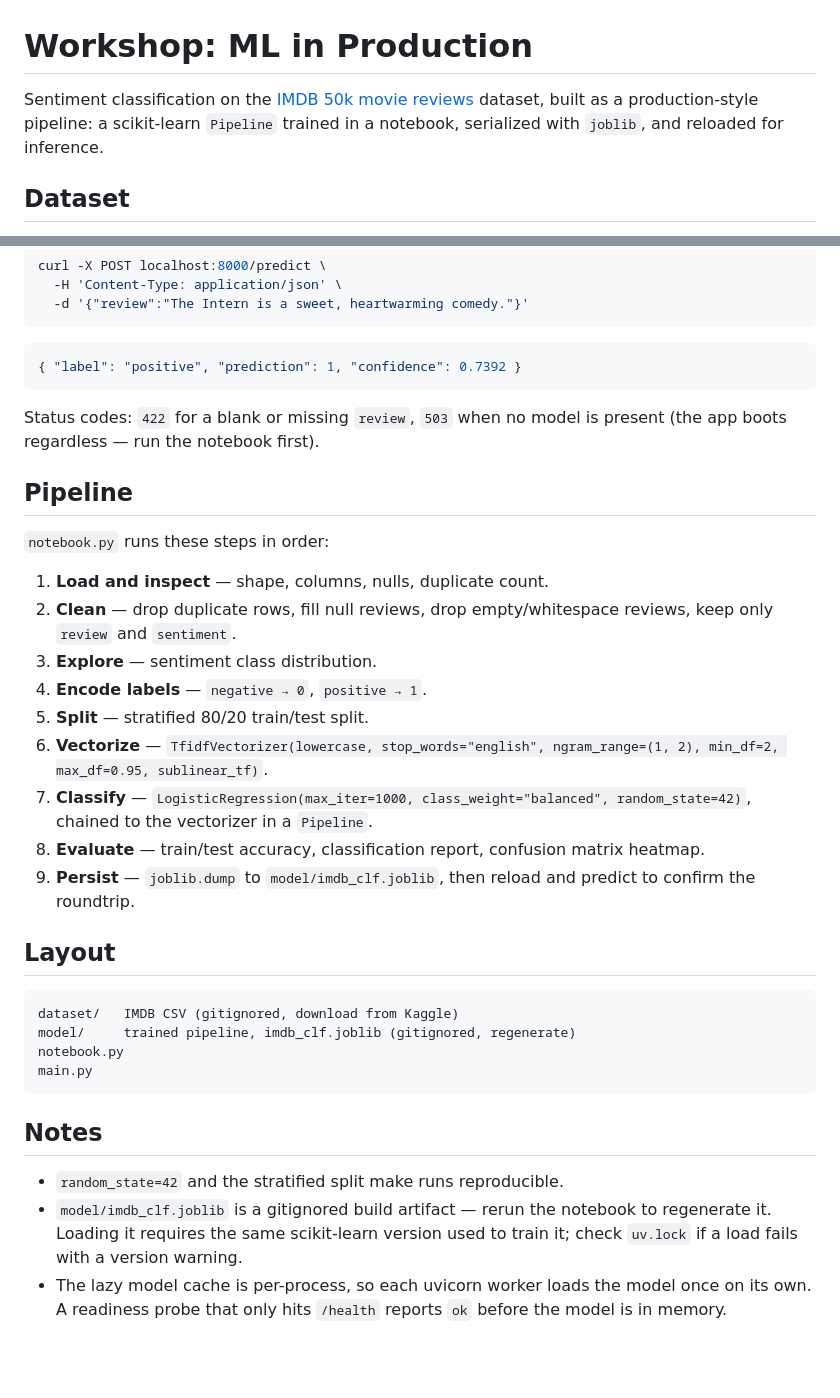
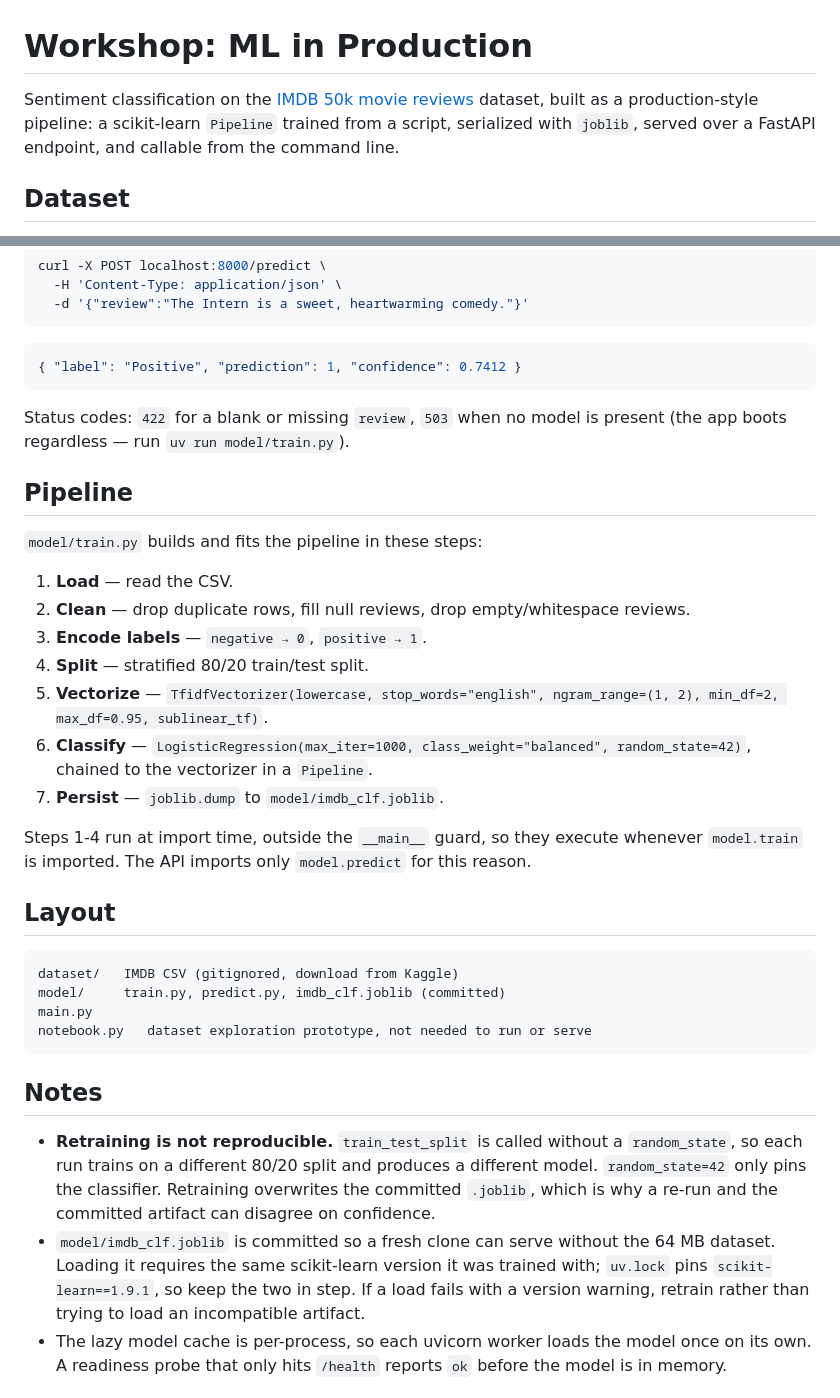
Before and after one commit to lostvikx/workshop-ml-production, a Markdown page: README.md, 2 parts joined by grey strips. Drawn GitHub-style; blank space fills up the shorter version.

Commit message:
docs: document the script workflow instead of the notebook
Train and CLI predict sections replace the notebook run path;
notebook.py is now noted as an exploration prototype. Records
that retraining is not reproducible, since train_test_split
takes no random_state and a re-run disagrees with the
committed artifact.

````diff
--- a/README.md
+++ b/README.md
@@ -1,8 +1,9 @@
 # Workshop: ML in Production
 
 Sentiment classification on the [IMDB 50k movie reviews][kaggle] dataset, built
-as a production-style pipeline: a scikit-learn `Pipeline` trained in a
-notebook, serialized with `joblib`, and reloaded for inference.
+as a production-style pipeline: a scikit-learn `Pipeline` trained from a script,
+serialized with `joblib`, served over a FastAPI endpoint, and callable from the
+command line.
 
 ## Dataset
 
@@ -73,46 +87,52 @@ curl -X POST localhost:8000/predict \
 ```
 
 ```json
-{ "label": "positive", "prediction": 1, "confidence": 0.7392 }
+{ "label": "Positive", "prediction": 1, "confidence": 0.7412 }
 ```
 
 Status codes: `422` for a blank or missing `review`, `503` when no model is
-present (the app boots regardless — run the notebook first).
+present (the app boots regardless — run `uv run model/train.py`).
 
 ## Pipeline
 
-`notebook.py` runs these steps in order:
+`model/train.py` builds and fits the pipeline in these steps:
 
-1. **Load and inspect** — shape, columns, nulls, duplicate count.
+1. **Load** — read the CSV.
 2. **Clean** — drop duplicate rows, fill null reviews, drop empty/whitespace
-   reviews, keep only `review` and `sentiment`.
-3. **Explore** — sentiment class distribution.
-4. **Encode labels** — `negative → 0`, `positive → 1`.
-5. **Split** — stratified 80/20 train/test split.
-6. **Vectorize** — `TfidfVectorizer(lowercase, stop_words="english",
+   reviews.
+3. **Encode labels** — `negative → 0`, `positive → 1`.
+4. **Split** — stratified 80/20 train/test split.
+5. **Vectorize** — `TfidfVectorizer(lowercase, stop_words="english",
 ngram_range=(1, 2), min_df=2, max_df=0.95, sublinear_tf)`.
-7. **Classify** — `LogisticRegression(max_iter=1000, class_weight="balanced",
+6. **Classify** — `LogisticRegression(max_iter=1000, class_weight="balanced",
 random_state=42)`, chained to the vectorizer in a `Pipeline`.
-8. **Evaluate** — train/test accuracy, classification report, confusion matrix
-   heatmap.
-9. **Persist** — `joblib.dump` to `model/imdb_clf.joblib`, then reload and
-   predict to confirm the roundtrip.
+7. **Persist** — `joblib.dump` to `model/imdb_clf.joblib`.
+
+Steps 1-4 run at import time, outside the `__main__` guard, so they execute
+whenever `model.train` is imported. The API imports only `model.predict` for
+this reason.
 
 ## Layout
 
 ```
 dataset/   IMDB CSV (gitignored, download from Kaggle)
-model/     trained pipeline, imdb_clf.joblib (gitignored, regenerate)
-notebook.py
+model/     train.py, predict.py, imdb_clf.joblib (committed)
 main.py
+notebook.py   dataset exploration prototype, not needed to run or serve
 ```
 
 ## Notes
 
-- `random_state=42` and the stratified split make runs reproducible.
-- `model/imdb_clf.joblib` is a gitignored build artifact — rerun the notebook
-  to regenerate it. Loading it requires the same scikit-learn version used to
-  train it; check `uv.lock` if a load fails with a version warning.
+- **Retraining is not reproducible.** `train_test_split` is called without a
+  `random_state`, so each run trains on a different 80/20 split and produces a
+  different model. `random_state=42` only pins the classifier. Retraining
+  overwrites the committed `.joblib`, which is why a re-run and the committed
+  artifact can disagree on confidence.
+- `model/imdb_clf.joblib` is committed so a fresh clone can serve without the
+  64 MB dataset. Loading it requires the same scikit-learn version it was
+  trained with; `uv.lock` pins `scikit-learn==1.9.1`, so keep the two in step.
+  If a load fails with a version warning, retrain rather than trying to load an
+  incompatible artifact.
 - The lazy model cache is per-process, so each uvicorn worker loads the model
   once on its own. A readiness probe that only hits `/health` reports `ok`
   before the model is in memory.
````
Also changed, not shown: other parts of README.md (+23 -10 lines).
